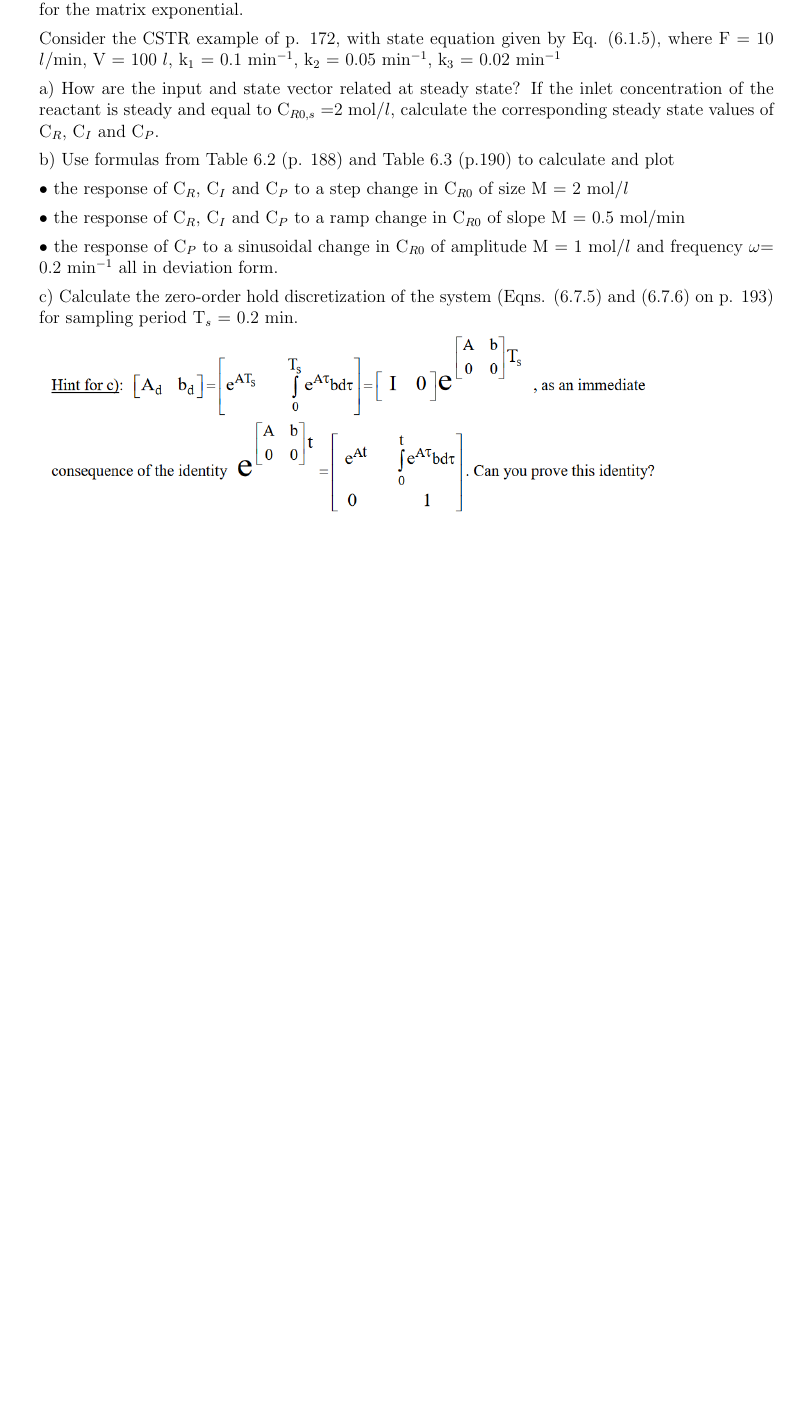
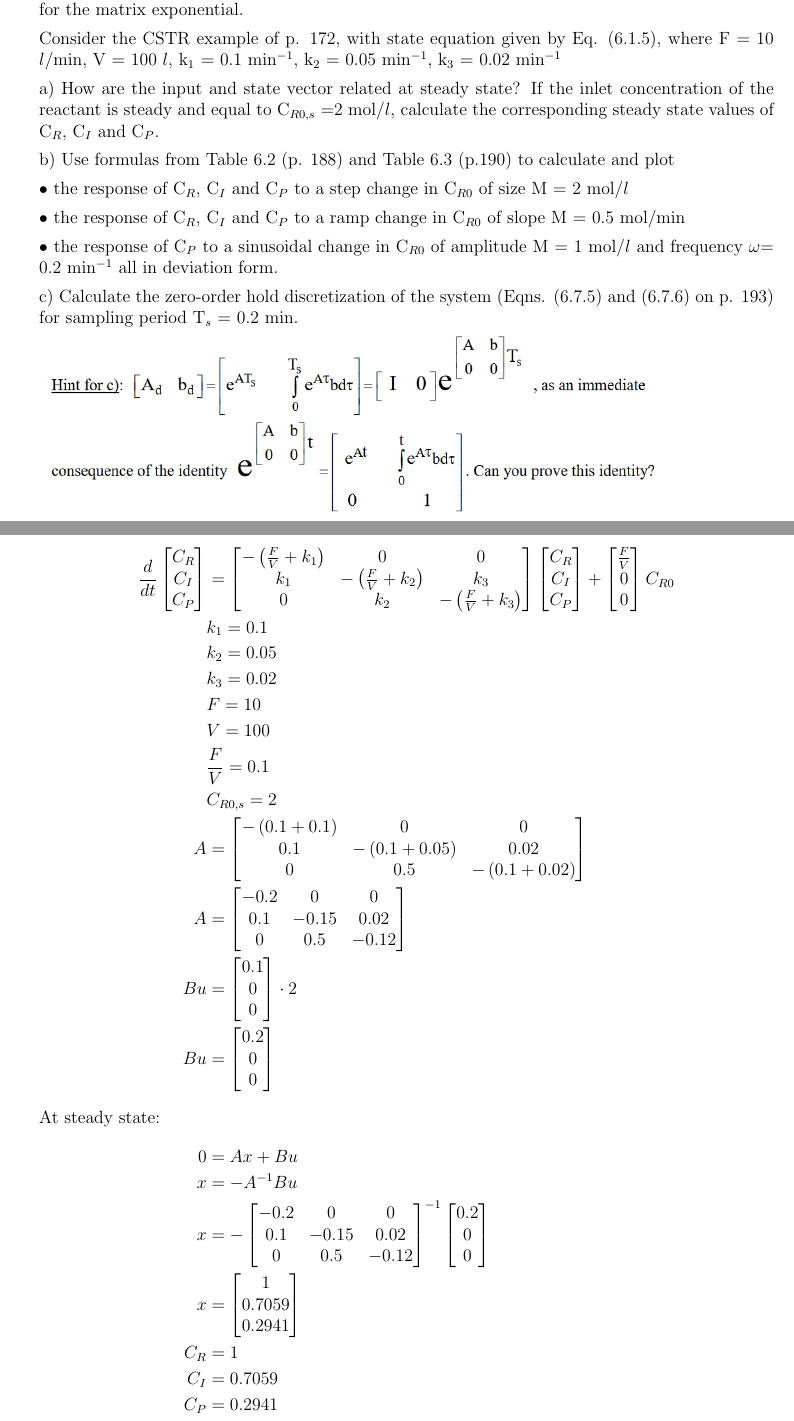
Before and after one commit to nibhscripta/Spring-2023, a LaTeX problem sheet (CHEN 461/CHEN 461 HW6/main.tex): part of page 4 of 4 before the commit and two parts of pages 4 and 5 of 5 after it, the two joined at a grey line, cut so that both start at the same text, the shorter picture padded with empty space. Compiled offline with pdfLaTeX.

Commit message:
work problem 4

```diff
--- a/CHEN 461/CHEN 461 HW6/main.tex
+++ b/CHEN 461/CHEN 461 HW6/main.tex
@@ -188,5 +188,72 @@ c) Calculate the zero-order hold discretization of the system (Eqns. (6.7.5) and
 
 \includegraphics[width=0.8\textwidth]{assets/p4hint.png}
 
+\begin{align*}
+    \frac{d}{dt} \begin{bmatrix}
+        C_R \\
+        C_I \\
+        C_P \\
+    \end{bmatrix} &= \begin{bmatrix}
+        -\left(\frac{F}{V} + k_1\right) & 0 & 0 \\
+        k_1 & -\left(\frac{F}{V} + k_2\right) & k_3 \\
+        0 & k_2 & -\left(\frac{F}{V} + k_3\right) \\
+    \end{bmatrix} \begin{bmatrix}
+        C_R \\
+        C_I \\
+        C_P \\
+    \end{bmatrix} + \begin{bmatrix}
+        \frac{F}{V} \\
+        0 \\
+        0 \\
+    \end{bmatrix} C_{R0} \\
+    & k_1 = 0.1 \\
+    & k_2 = 0.05 \\
+    & k_3 = 0.02 \\
+    & F = 10 \\
+    & V = 100 \\
+    & \frac{F}{V} = 0.1 \\
+    & C_{R0,s} = 2 \\
+    A &= \begin{bmatrix}
+        -\left(0.1 + 0.1\right) & 0 & 0 \\
+        0.1 & -\left(0.1 + 0.05\right) & 0.02 \\
+        0 & 0.5 & -\left(0.1 + 0.02\right) \\
+    \end{bmatrix} \\
+    A &= \begin{bmatrix}
+        -0.2 & 0 & 0 \\
+        0.1 & -0.15 & 0.02 \\
+        0 & 0.5 & -0.12 \\
+    \end{bmatrix} \\
+    Bu &= \begin{bmatrix}
+        0.1 \\
+        0 \\
+        0 \\
+    \end{bmatrix} \cdot 2 \\
+    Bu &= \begin{bmatrix}
+        0.2 \\
+        0 \\
+        0 \\
+    \end{bmatrix} \\
+    \intertext{At steady state:}
+    0 &= Ax + Bu \\
+    x &= -A^{-1} Bu \\
+    x &= -\begin{bmatrix}
+        -0.2 & 0 & 0 \\
+        0.1 & -0.15 & 0.02 \\
+        0 & 0.5 & -0.12 \\
+    \end{bmatrix}^{-1} \begin{bmatrix}
+        0.2 \\
+        0 \\
+        0 \\
+    \end{bmatrix} \\
+    x &= \begin{bmatrix}
+        1 \\
+        0.7059 \\
+        0.2941 \\
+    \end{bmatrix} \\
+    C_R &= 1 \\
+    C_I &= 0.7059 \\
+    C_P &= 0.2941
+\end{align*}
+
 \end{enumerate}
 \end{document}
```
Also changed, not shown: CHEN 461/CHEN 461 HW6/assets/6.1.5.png (added), CHEN 461/CHEN 461 HW6/main.pdf, 1 other file.
